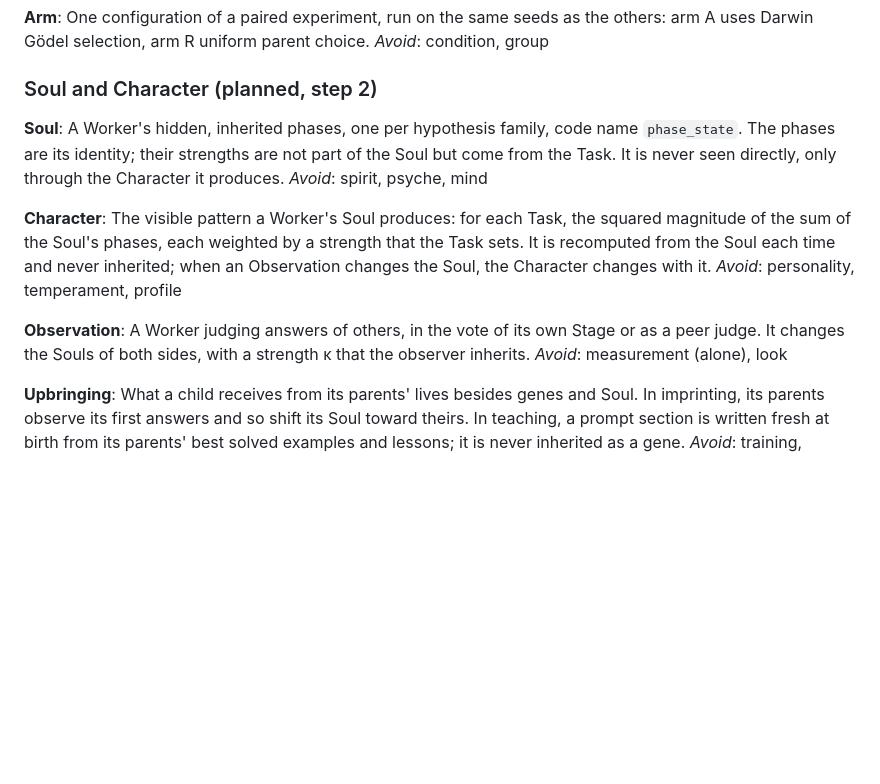
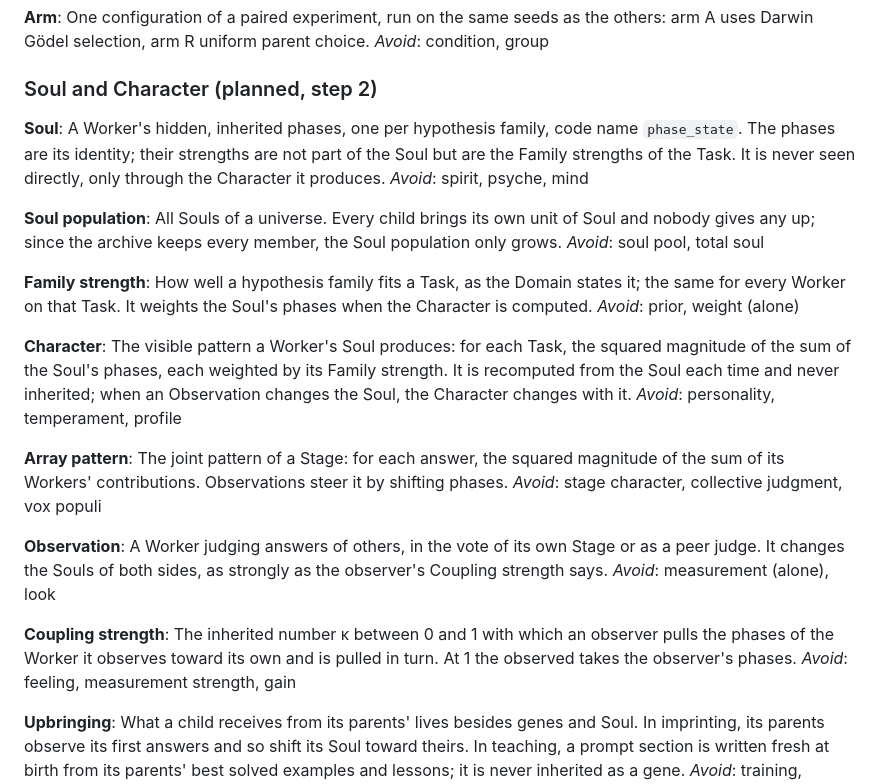
Before and after one commit to vmanke/ki-brutmaschine, a Markdown page: CONTEXT.md, the part around the change. GitHub-like rendering; blank space fills up the shorter version.

```diff
--- a/CONTEXT.md
+++ b/CONTEXT.md
@@ -207,16 +207,32 @@ _Avoid_: condition, group
 ### Soul and Character (planned, step 2)
 
 **Soul**:
-A Worker's hidden, inherited phases, one per hypothesis family, code name `phase_state`. The phases are its identity; their strengths are not part of the Soul but come from the Task. It is never seen directly, only through the Character it produces.
+A Worker's hidden, inherited phases, one per hypothesis family, code name `phase_state`. The phases are its identity; their strengths are not part of the Soul but are the Family strengths of the Task. It is never seen directly, only through the Character it produces.
 _Avoid_: spirit, psyche, mind
 
+**Soul population**:
+All Souls of a universe. Every child brings its own unit of Soul and nobody gives any up; since the archive keeps every member, the Soul population only grows.
+_Avoid_: soul pool, total soul
+
+**Family strength**:
+How well a hypothesis family fits a Task, as the Domain states it; the same for every Worker on that Task. It weights the Soul's phases when the Character is computed.
+_Avoid_: prior, weight (alone)
+
 **Character**:
-The visible pattern a Worker's Soul produces: for each Task, the squared magnitude of the sum of the Soul's phases, each weighted by a strength that the Task sets. It is recomputed from the Soul each time and never inherited; when an Observation changes the Soul, the Character changes with it.
+The visible pattern a Worker's Soul produces: for each Task, the squared magnitude of the sum of the Soul's phases, each weighted by its Family strength. It is recomputed from the Soul each time and never inherited; when an Observation changes the Soul, the Character changes with it.
 _Avoid_: personality, temperament, profile
 
+**Array pattern**:
+The joint pattern of a Stage: for each answer, the squared magnitude of the sum of its Workers' contributions. Observations steer it by shifting phases.
+_Avoid_: stage character, collective judgment, vox populi
+
 **Observation**:
-A Worker judging answers of others, in the vote of its own Stage or as a peer judge. It changes the Souls of both sides, with a strength κ that the observer inherits.
+A Worker judging answers of others, in the vote of its own Stage or as a peer judge. It changes the Souls of both sides, as strongly as the observer's Coupling strength says.
 _Avoid_: measurement (alone), look
+
+**Coupling strength**:
+The inherited number κ between 0 and 1 with which an observer pulls the phases of the Worker it observes toward its own and is pulled in turn. At 1 the observed takes the observer's phases.
+_Avoid_: feeling, measurement strength, gain
 
 **Upbringing**:
 What a child receives from its parents' lives besides genes and Soul. In imprinting, its parents observe its first answers and so shift its Soul toward theirs. In teaching, a prompt section is written fresh at birth from its parents' best solved examples and lessons; it is never inherited as a gene.
```
Also changed, not shown: .scratch/universum-erfinden/spec.md (+15 -1 lines).
